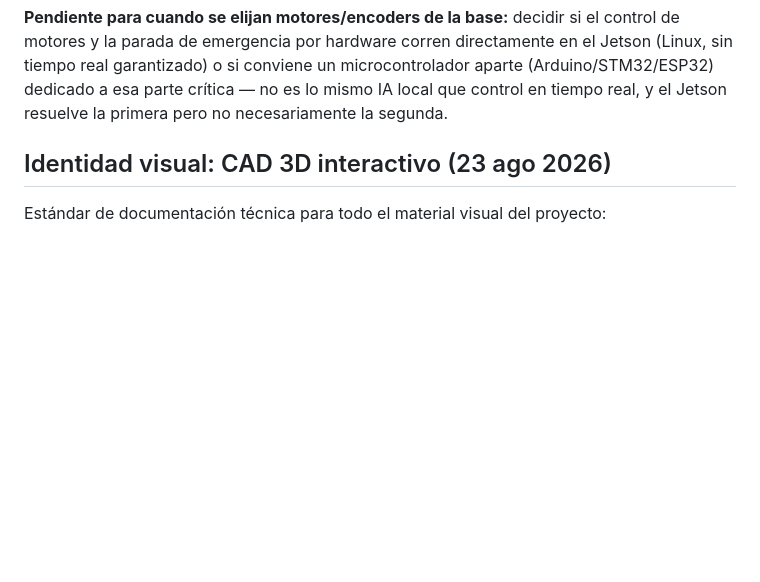
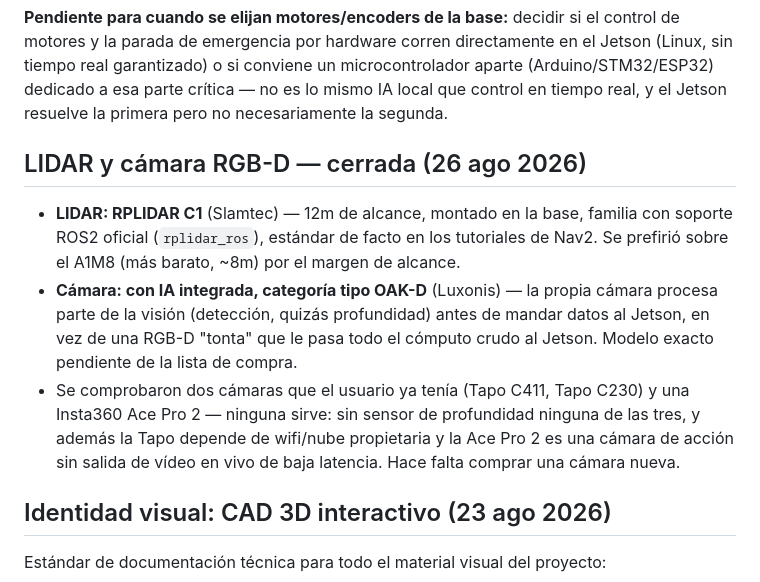
Before and after one commit to mabm-dev/robot-toreto, a Markdown page: docs/DECISIONES.md, the part around the change. Rendered like a GitHub page; blank space fills up the shorter version.

Commit message:
Cierra LIDAR + camara RGB-D: RPLIDAR C1 + camara con IA integrada
RPLIDAR C1 sobre A1M8 por alcance (12m vs 8m), soporte ROS2 oficial
(rplidar_ros), estandar en tutoriales de Nav2.

Camara: categoria con IA integrada (tipo OAK-D) en vez de RGB-D dedicada,
para descargar computo del Jetson. Modelo exacto queda para la lista de
compra.

Se descartaron 3 camaras que el usuario ya tenia (Tapo C411, Tapo C230,
Insta360 Ace Pro 2) -- ninguna tiene sensor de profundidad ni interfaz de
video en vivo de baja latencia apta para ROS2.

```diff
--- a/docs/DECISIONES.md
+++ b/docs/DECISIONES.md
@@ -67,6 +67,22 @@ directamente en el Jetson (Linux, sin tiempo real garantizado) o si conviene
 un microcontrolador aparte (Arduino/STM32/ESP32) dedicado a esa parte
 crítica — no es lo mismo IA local que control en tiempo real, y el Jetson
 resuelve la primera pero no necesariamente la segunda.
+
+## LIDAR y cámara RGB-D — cerrada (26 ago 2026)
+
+- **LIDAR: RPLIDAR C1** (Slamtec) — 12m de alcance, montado en la base,
+  familia con soporte ROS2 oficial (`rplidar_ros`), estándar de facto en
+  los tutoriales de Nav2. Se prefirió sobre el A1M8 (más barato, ~8m) por
+  el margen de alcance.
+- **Cámara: con IA integrada, categoría tipo OAK-D** (Luxonis) — la propia
+  cámara procesa parte de la visión (detección, quizás profundidad) antes
+  de mandar datos al Jetson, en vez de una RGB-D "tonta" que le pasa todo
+  el cómputo crudo al Jetson. Modelo exacto pendiente de la lista de compra.
+- Se comprobaron dos cámaras que el usuario ya tenía (Tapo C411, Tapo C230)
+  y una Insta360 Ace Pro 2 — ninguna sirve: sin sensor de profundidad
+  ninguna de las tres, y además la Tapo depende de wifi/nube propietaria y
+  la Ace Pro 2 es una cámara de acción sin salida de vídeo en vivo de baja
+  latencia. Hace falta comprar una cámara nueva.
 
 ## Identidad visual: CAD 3D interactivo (23 ago 2026)
 
```
Also changed, not shown: docs/ROADMAP.md (+3 -1 lines).
